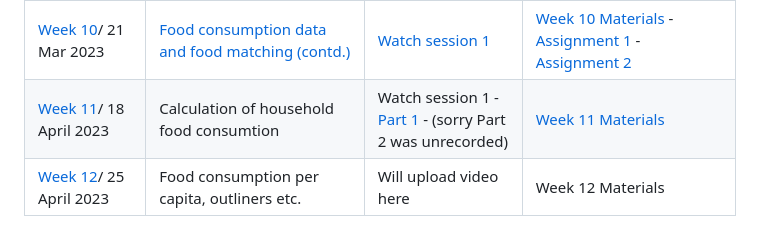
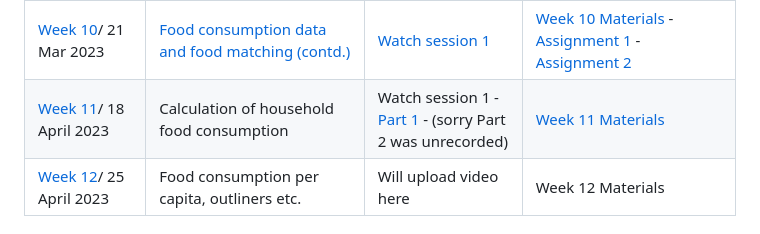
Before and after one commit to micronutrientsupport/TFNC-Training, a Markdown page: README.md, the part around the change. GitHub-like rendering.

```diff
--- a/README.md
+++ b/README.md
@@ -23,7 +23,7 @@
 | [Week 8](Week-8)/ 28 Feb 2023            | [Working on HCES data: setting-up the dataset (reading, modifying variable names and values etc.)](https://github.com/dzvoti/TFNC-Training/blob/main/TFNC_Rintro.pdf)                                                                           | Watch session 1: [Part 1](https://drive.google.com/file/d/14p3RoKNLitDy4rozj7CmB0zgQPqwbJsi/view?usp=share_link) - [Part 2](https://drive.google.com/file/d/1QueSHxQXdTr6PtwL4VDIuZfPmV4gnSFi/view?usp=share_link)                                                                                                                                                                                                                                                                                                                                                                                                                                                             |       [Weeks 7 and 8 Rscripts](https://dzvoti.github.io/TFNC-Training/Week-8/TFNCtraining20130228.html)                 |
 | [Week 9](Week-9)/ 7 Mar 2023            | [Food consumption data and food matching](https://github.com/dzvoti/TFNC-Training/blob/main/Week-9/Materials/2023-03-06_Food-composition-and-food-matching.pdf)                                                                          | [Watch session 1](https://drive.google.com/file/d/1UnCgVATfy49R2-31gDsfgJwcZBqAo0WY/view?usp=share_link)                                                                                                                                                                                                                                        |       [Week 9 Materials](https://github.com/dzvoti/TFNC-Training/tree/main/Week-9/Materials)                 |
 | [Week 10](Week-10)/ 21 Mar 2023            | [Food consumption data and food matching (contd.)](https://github.com/dzvoti/TFNC-Training/blob/main/Week-9/Materials/2023-03-06_Food-composition-and-food-matching.pdf)                                                                          | [Watch session 1](https://drive.google.com/file/d/1BluRJwP93Kf-Pzh0OEiZ9UmqAdQw0MvU/view?usp=share_link)                                                                                                                                                                                                                                        |       [Week 10 Materials](https://github.com/dzvoti/TFNC-Training/blob/main/Week-10/Materials/matching_activity1.R) -  [Assignment 1](http://dzvoti.github.io/TFNC-Training/Week-10/Materials/food-matching.html) - [Assignment 2](http://dzvoti.github.io/TFNC-Training/Week-10/Materials/Week10unitconv.html)                |
-| [Week 11](Week-11)/ 18 April 2023            | Calculation of household food consumtion                                                                          | Watch session 1 - [Part 1](https://drive.google.com/file/d/1qRAnWIvHeLRj4PRN_XuISE6CS_Q4p4iO/view?usp=sharing) - (sorry Part 2 was unrecorded)                                                                                                                            | [Week 11 Materials](https://github.com/dzvoti/TFNC-Training/blob/main/Week-11/W11_practice.R)                      |
+| [Week 11](Week-11)/ 18 April 2023            | Calculation of household food consumption                                                                          | Watch session 1 - [Part 1](https://drive.google.com/file/d/1qRAnWIvHeLRj4PRN_XuISE6CS_Q4p4iO/view?usp=sharing) - (sorry Part 2 was unrecorded)                                                                                                                            | [Week 11 Materials](https://github.com/dzvoti/TFNC-Training/blob/main/Week-11/W11_practice.R)                      |
 | [Week 12](Week-12)/ 25 April 2023            | Food consumption per capita, outliners etc.                                                                          | Will upload video here  | Week 12 Materials                    |
 
 # References and Additional Resources
```
